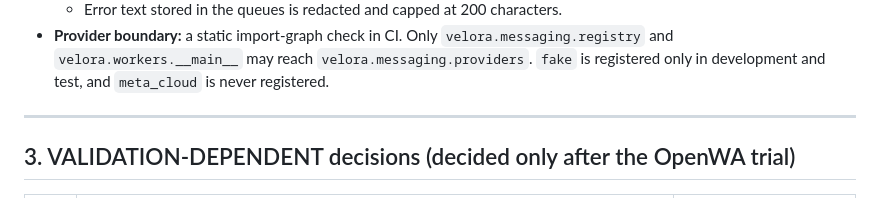
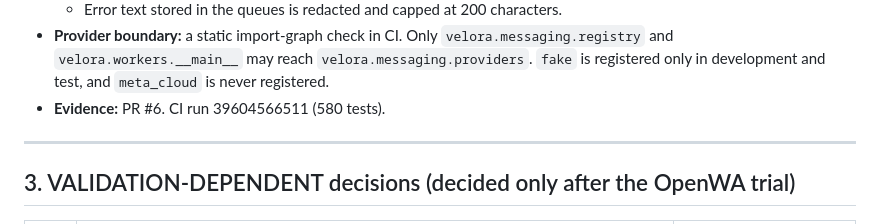
Before and after one commit to malikaliraza-2005/VELORA, a Markdown page: docs/architecture/architecture-decisions.md, the part around the change. GitHub-like rendering.

```diff
--- a/docs/architecture/architecture-decisions.md
+++ b/docs/architecture/architecture-decisions.md
@@ -409,6 +409,7 @@ Stop or pause the pilot on any of these:
   - It also masks phone numbers and WhatsApp ids down to their last three digits.
   - Error text stored in the queues is redacted and capped at 200 characters.
 - **Provider boundary:** a static import-graph check in CI. Only `velora.messaging.registry` and `velora.workers.__main__` may reach `velora.messaging.providers`. `fake` is registered only in development and test, and `meta_cloud` is never registered.
+- **Evidence:** PR #6. CI run 39604566511 (580 tests).
 
 ---
 
```
Also changed, not shown: docs/planning/implementation-status.md (+3 -3 lines).
